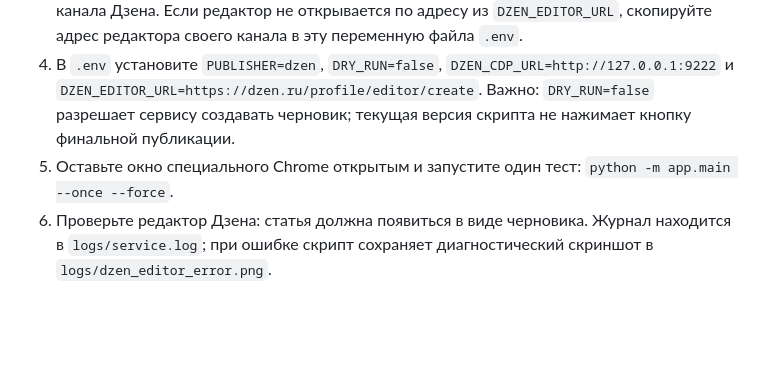
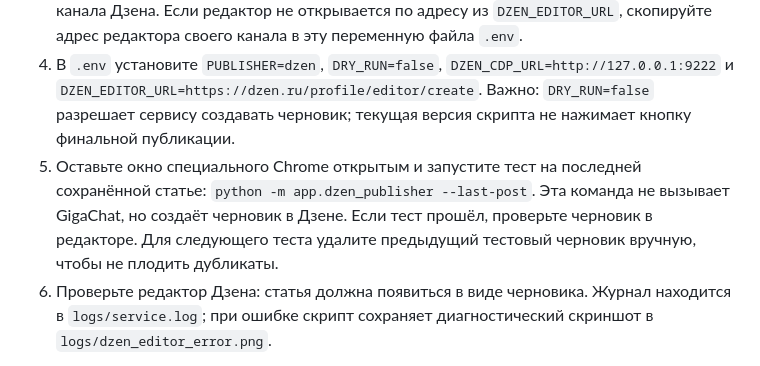
Before and after one commit to Cl1nk404/testy_world, a Markdown page: README.md, the part around the change. Rendered like a GitHub page; blank space fills up the shorter version.

Commit message:
Document safe Dzen draft test without GigaChat

```diff
--- a/README.md
+++ b/README.md
@@ -102,7 +102,7 @@ python -m app.main
 2. Запустите `scripts\start_chrome.bat`. Откроется отдельный профиль Chrome, не использующий основной профиль браузера.
 3. В открывшемся окне вручную войдите в аккаунт Яндекса и откройте редактор своего канала Дзена. Если редактор не открывается по адресу из `DZEN_EDITOR_URL`, скопируйте адрес редактора своего канала в эту переменную файла `.env`.
 4. В `.env` установите `PUBLISHER=dzen`, `DRY_RUN=false`, `DZEN_CDP_URL=http://127.0.0.1:9222` и `DZEN_EDITOR_URL=https://dzen.ru/profile/editor/create`. Важно: `DRY_RUN=false` разрешает сервису создавать черновик; текущая версия скрипта не нажимает кнопку финальной публикации.
-5. Оставьте окно специального Chrome открытым и запустите один тест: `python -m app.main --once --force`.
+5. Оставьте окно специального Chrome открытым и запустите тест на последней сохранённой статье: `python -m app.dzen_publisher --last-post`. Эта команда не вызывает GigaChat, но создаёт черновик в Дзене. Если тест прошёл, проверьте черновик в редакторе. Для следующего теста удалите предыдущий тестовый черновик вручную, чтобы не плодить дубликаты.
 6. Проверьте редактор Дзена: статья должна появиться в виде черновика. Журнал находится в `logs/service.log`; при ошибке скрипт сохраняет диагностический скриншот в `logs/dzen_editor_error.png`.
 
 **Безопасность:** не публикуйте папку профиля `%LOCALAPPDATA%\TastyWorldChrome` и не передавайте её другим людям — в ней хранится авторизованная сессия. Порт CDP слушает только localhost. Если редактор изменит интерфейс, автоматизацию нужно остановить и обновить селекторы. Не обходите CAPTCHA; пройдите проверку вручную в открытом Chrome.
```
